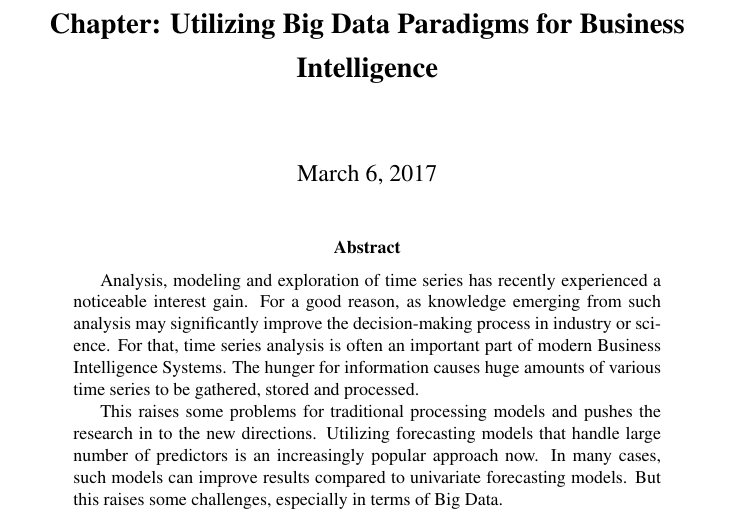
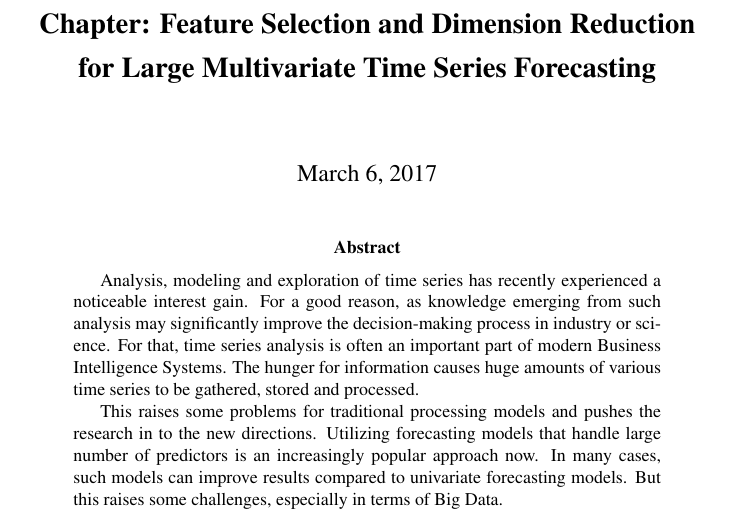
Before and after one commit to przymusp/causality-features-selection, a LaTeX paper (doc/book-chapter_2017/V01/chapter.tex): part of page 1 of 4, cut at the place of the change. Compiled offline with pdfLaTeX.

Commit message:
modifie book chapter title

```diff
--- a/doc/book-chapter_2017/V01/chapter.tex
+++ b/doc/book-chapter_2017/V01/chapter.tex
@@ -92,7 +92,7 @@
 % paper title
 % can use linebreaks \\ within to get better formatting as desired
 %\title{Causality based feature selection approach for multivariate time series forecasting}
-\title{\textbf{\Large Chapter: Utilizing Big Data Paradigms for Business Intelligence}}
+\title{\textbf{\Large Chapter: Feature Selection and Dimension Reduction for Large Multivariate Time Series Forecasting}}
 
 
 \maketitle
```
Also changed, not shown: doc/book-chapter_2017/V01/chapter.pdf, 1 other file.
